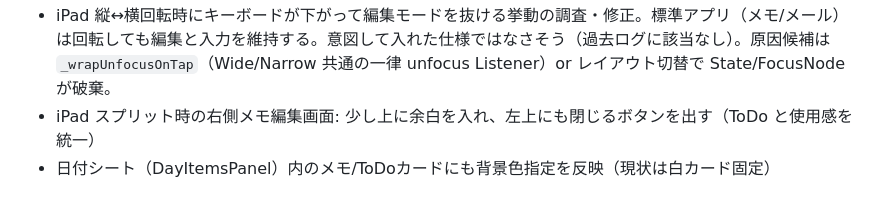
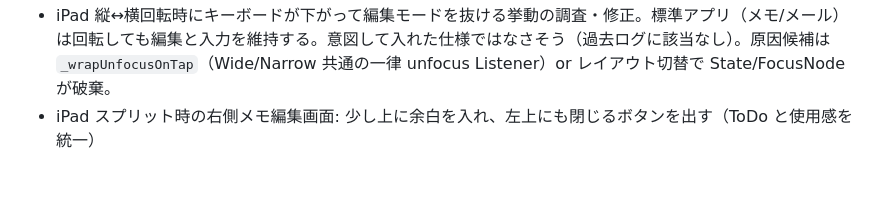
Before and after one commit to nock-in-mook/Memolette-Flutter, a Markdown page: ROADMAP.md, the part around the change. Drawn GitHub-style.

Commit message:
docs(roadmap): 日付シート内カードの背景色反映備忘を削除（不要判断）
Co-Authored-By: Claude Opus 4.7 (1M context) <noreply@anthropic.com>

```diff
--- a/ROADMAP.md
+++ b/ROADMAP.md
@@ -260,4 +260,3 @@ Swift版ROADMAPにあるが未実装の機能。優先度は要検討：
 - アプリ全体の iOS 風 UI 要素を洗い出して Memolette オリジナル風に置き換える（プラットフォーム非依存の独自デザインに統一する方針）
 - iPad 縦↔横回転時にキーボードが下がって編集モードを抜ける挙動の調査・修正。標準アプリ（メモ/メール）は回転しても編集と入力を維持する。意図して入れた仕様ではなさそう（過去ログに該当なし）。原因候補は `_wrapUnfocusOnTap`（Wide/Narrow 共通の一律 unfocus Listener）or レイアウト切替で State/FocusNode が破棄。
 - iPad スプリット時の右側メモ編集画面: 少し上に余白を入れ、左上にも閉じるボタンを出す（ToDo と使用感を統一）
-- 日付シート（DayItemsPanel）内のメモ/ToDoカードにも背景色指定を反映（現状は白カード固定）
```
